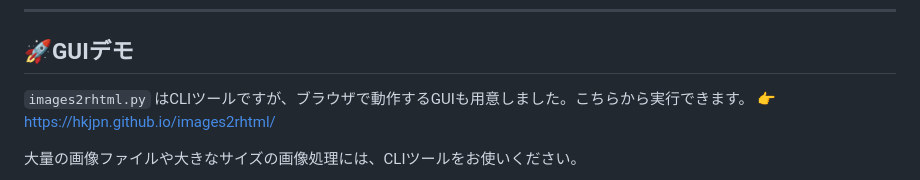
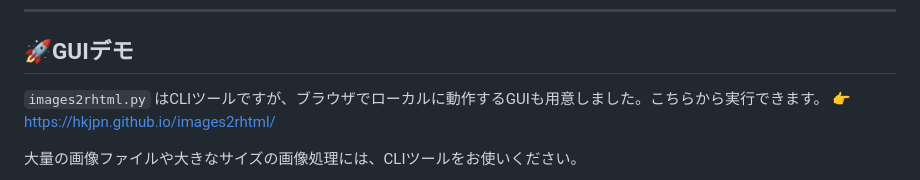
Before and after one commit to HKJPN/images2rhtml, a Markdown page: readme-ja.md, the part around the change. Rendered like a GitHub page.

Commit message:
Clarify GUI tool description in Japanese README
Updated the description of the GUI tool to clarify that it runs locally in the browser.

```diff
--- a/readme-ja.md
+++ b/readme-ja.md
@@ -34,7 +34,7 @@ MD//WORKSでRecovery passwordを入力
 
 ## 🚀GUIデモ
 
-`images2rhtml.py` はCLIツールですが、ブラウザで動作するGUIも用意しました。こちらから実行できます。 👉https://hkjpn.github.io/images2rhtml/
+`images2rhtml.py` はCLIツールですが、ブラウザでローカルに動作するGUIも用意しました。こちらから実行できます。 👉https://hkjpn.github.io/images2rhtml/
 
 大量の画像ファイルや大きなサイズの画像処理には、CLIツールをお使いください。
 
```
